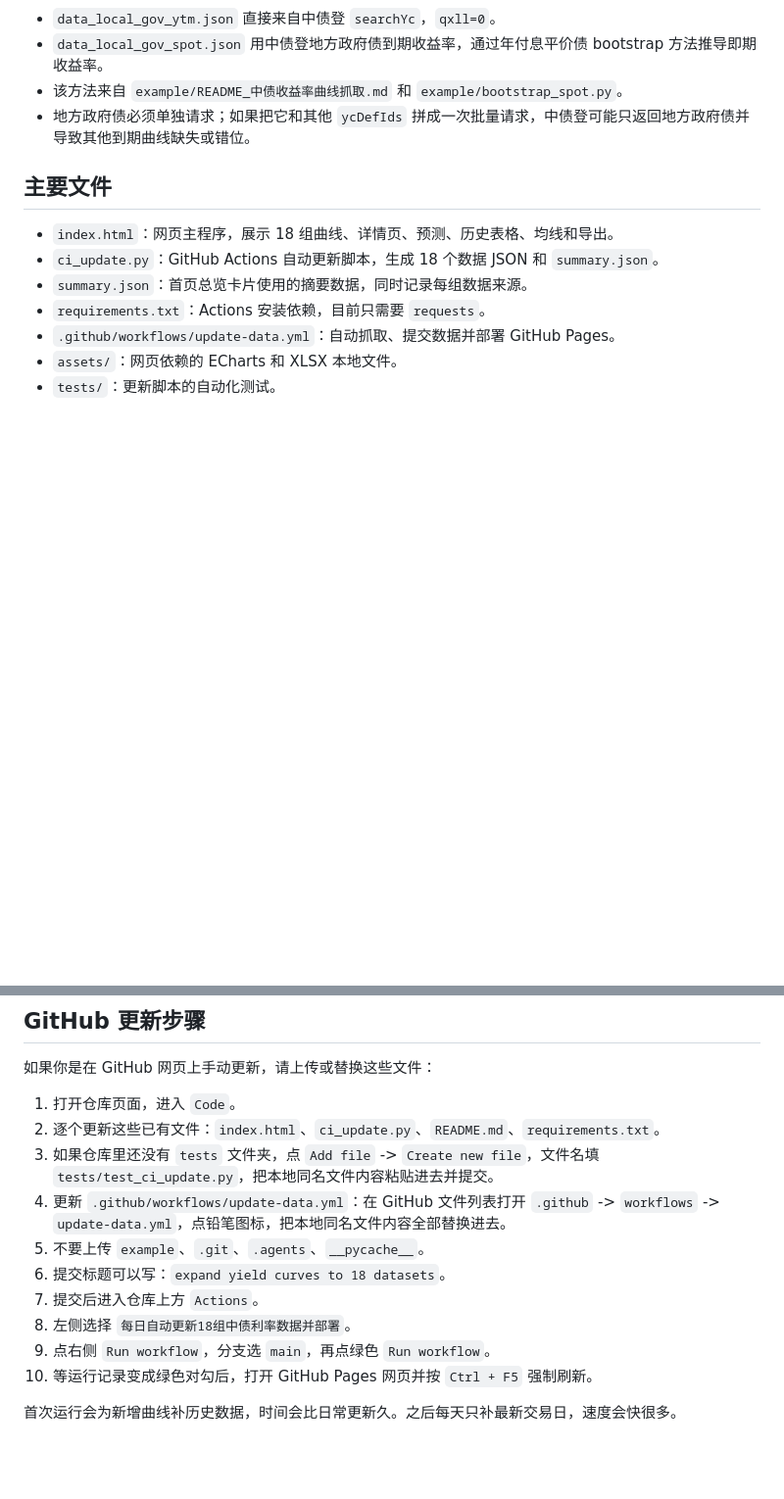
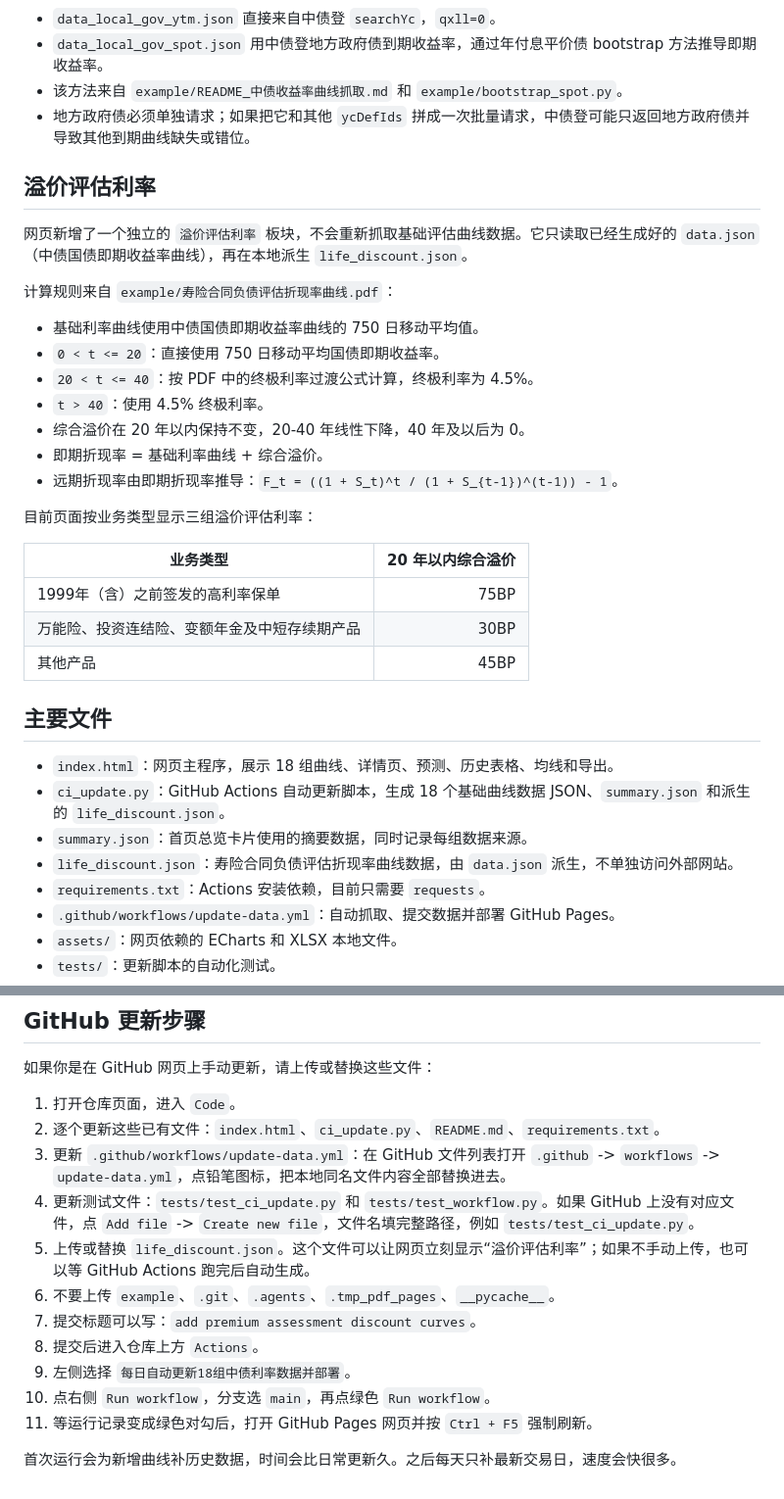
Before and after one commit to harry-li-sf/Bond-yield-curve, a Markdown page: README.md, 2 parts joined by grey strips. Shown at 98% size. Rendered like a GitHub page; blank space fills up the shorter version.

Commit message:
add premium assessment discount curves
Added a new section for premium assessment rates that derives from existing data without re-fetching. Updated instructions for updating workflow and files.

```diff
--- a/README.md
+++ b/README.md
@@ -34,11 +34,34 @@
 - 该方法来自 `example/README_中债收益率曲线抓取.md` 和 `example/bootstrap_spot.py`。
 - 地方政府债必须单独请求；如果把它和其他 `ycDefIds` 拼成一次批量请求，中债登可能只返回地方政府债并导致其他到期曲线缺失或错位。
 
+## 溢价评估利率
+
+网页新增了一个独立的 `溢价评估利率` 板块，不会重新抓取基础评估曲线数据。它只读取已经生成好的 `data.json`（中债国债即期收益率曲线），再在本地派生 `life_discount.json`。
+
+计算规则来自 `example/寿险合同负债评估折现率曲线.pdf`：
+
+- 基础利率曲线使用中债国债即期收益率曲线的 750 日移动平均值。
+- `0 < t <= 20`：直接使用 750 日移动平均国债即期收益率。
+- `20 < t <= 40`：按 PDF 中的终极利率过渡公式计算，终极利率为 4.5%。
+- `t > 40`：使用 4.5% 终极利率。
+- 综合溢价在 20 年以内保持不变，20-40 年线性下降，40 年及以后为 0。
+- 即期折现率 = 基础利率曲线 + 综合溢价。
+- 远期折现率由即期折现率推导：`F_t = ((1 + S_t)^t / (1 + S_{t-1})^(t-1)) - 1`。
+
+目前页面按业务类型显示三组溢价评估利率：
+
+| 业务类型 | 20 年以内综合溢价 |
+| --- | ---: |
+| 1999年（含）之前签发的高利率保单 | 75BP |
+| 万能险、投资连结险、变额年金及中短存续期产品 | 30BP |
+| 其他产品 | 45BP |
+
 ## 主要文件
 
 - `index.html`：网页主程序，展示 18 组曲线、详情页、预测、历史表格、均线和导出。
-- `ci_update.py`：GitHub Actions 自动更新脚本，生成 18 个数据 JSON 和 `summary.json`。
+- `ci_update.py`：GitHub Actions 自动更新脚本，生成 18 个基础曲线数据 JSON、`summary.json` 和派生的 `life_discount.json`。
 - `summary.json`：首页总览卡片使用的摘要数据，同时记录每组数据来源。
+- `life_discount.json`：寿险合同负债评估折现率曲线数据，由 `data.json` 派生，不单独访问外部网站。
 - `requirements.txt`：Actions 安装依赖，目前只需要 `requests`。
 - `.github/workflows/update-data.yml`：自动抓取、提交数据并部署 GitHub Pages。
 - `assets/`：网页依赖的 ECharts 和 XLSX 本地文件。
@@ -66,13 +89,14 @@ http://localhost:8000/
 
 1. 打开仓库页面，进入 `Code`。
 2. 逐个更新这些已有文件：`index.html`、`ci_update.py`、`README.md`、`requirements.txt`。
-3. 如果仓库里还没有 `tests` 文件夹，点 `Add file` -> `Create new file`，文件名填 `tests/test_ci_update.py`，把本地同名文件内容粘贴进去并提交。
-4. 更新 `.github/workflows/update-data.yml`：在 GitHub 文件列表打开 `.github` -> `workflows` -> `update-data.yml`，点铅笔图标，把本地同名文件内容全部替换进去。
-5. 不要上传 `example`、`.git`、`.agents`、`__pycache__`。
-6. 提交标题可以写：`expand yield curves to 18 datasets`。
-7. 提交后进入仓库上方 `Actions`。
-8. 左侧选择 `每日自动更新18组中债利率数据并部署`。
-9. 点右侧 `Run workflow`，分支选 `main`，再点绿色 `Run workflow`。
-10. 等运行记录变成绿色对勾后，打开 GitHub Pages 网页并按 `Ctrl + F5` 强制刷新。
+3. 更新 `.github/workflows/update-data.yml`：在 GitHub 文件列表打开 `.github` -> `workflows` -> `update-data.yml`，点铅笔图标，把本地同名文件内容全部替换进去。
+4. 更新测试文件：`tests/test_ci_update.py` 和 `tests/test_workflow.py`。如果 GitHub 上没有对应文件，点 `Add file` -> `Create new file`，文件名填完整路径，例如 `tests/test_ci_update.py`。
+5. 上传或替换 `life_discount.json`。这个文件可以让网页立刻显示“溢价评估利率”；如果不手动上传，也可以等 GitHub Actions 跑完后自动生成。
+6. 不要上传 `example`、`.git`、`.agents`、`.tmp_pdf_pages`、`__pycache__`。
+7. 提交标题可以写：`add premium assessment discount curves`。
+8. 提交后进入仓库上方 `Actions`。
+9. 左侧选择 `每日自动更新18组中债利率数据并部署`。
+10. 点右侧 `Run workflow`，分支选 `main`，再点绿色 `Run workflow`。
+11. 等运行记录变成绿色对勾后，打开 GitHub Pages 网页并按 `Ctrl + F5` 强制刷新。
 
 首次运行会为新增曲线补历史数据，时间会比日常更新久。之后每天只补最新交易日，速度会快很多。
```
